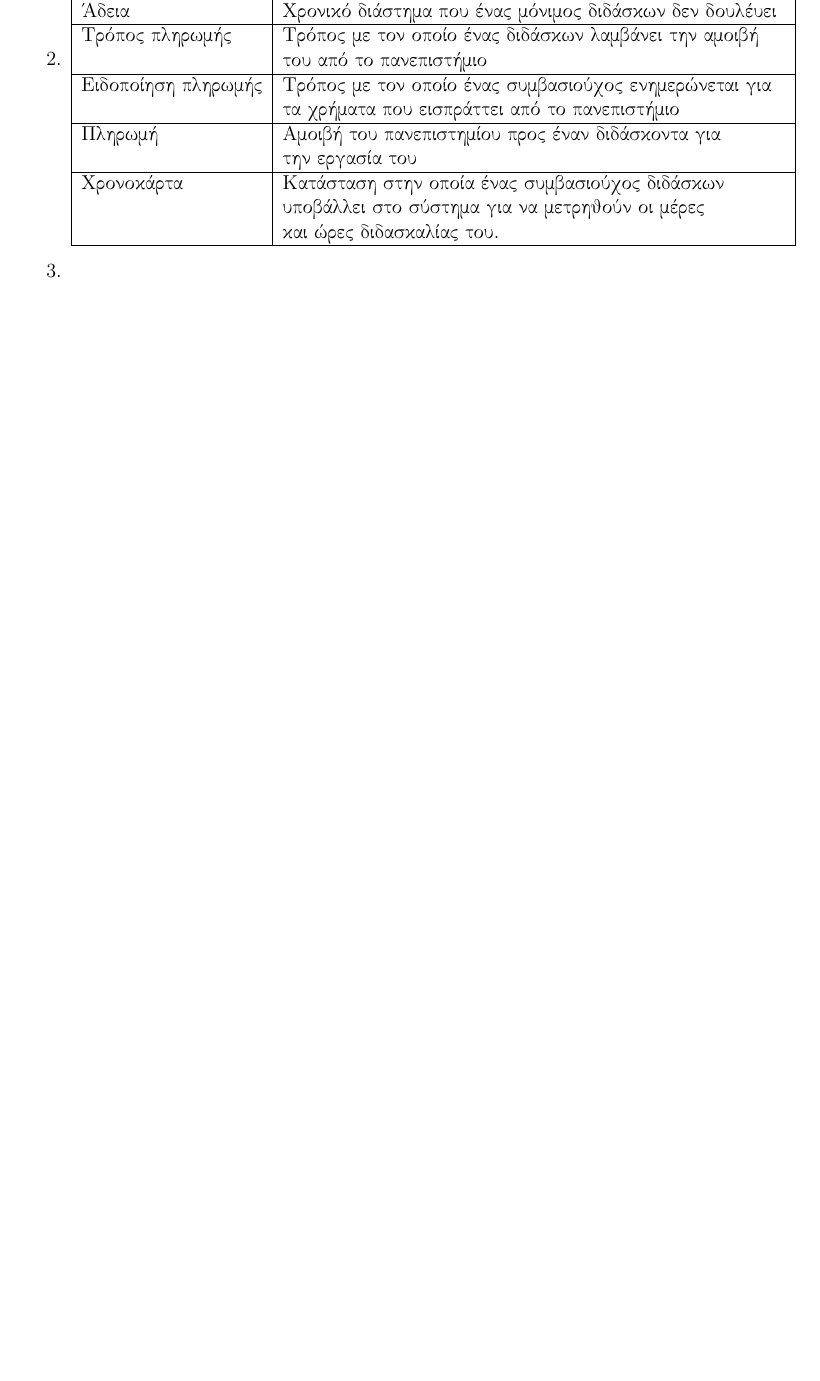
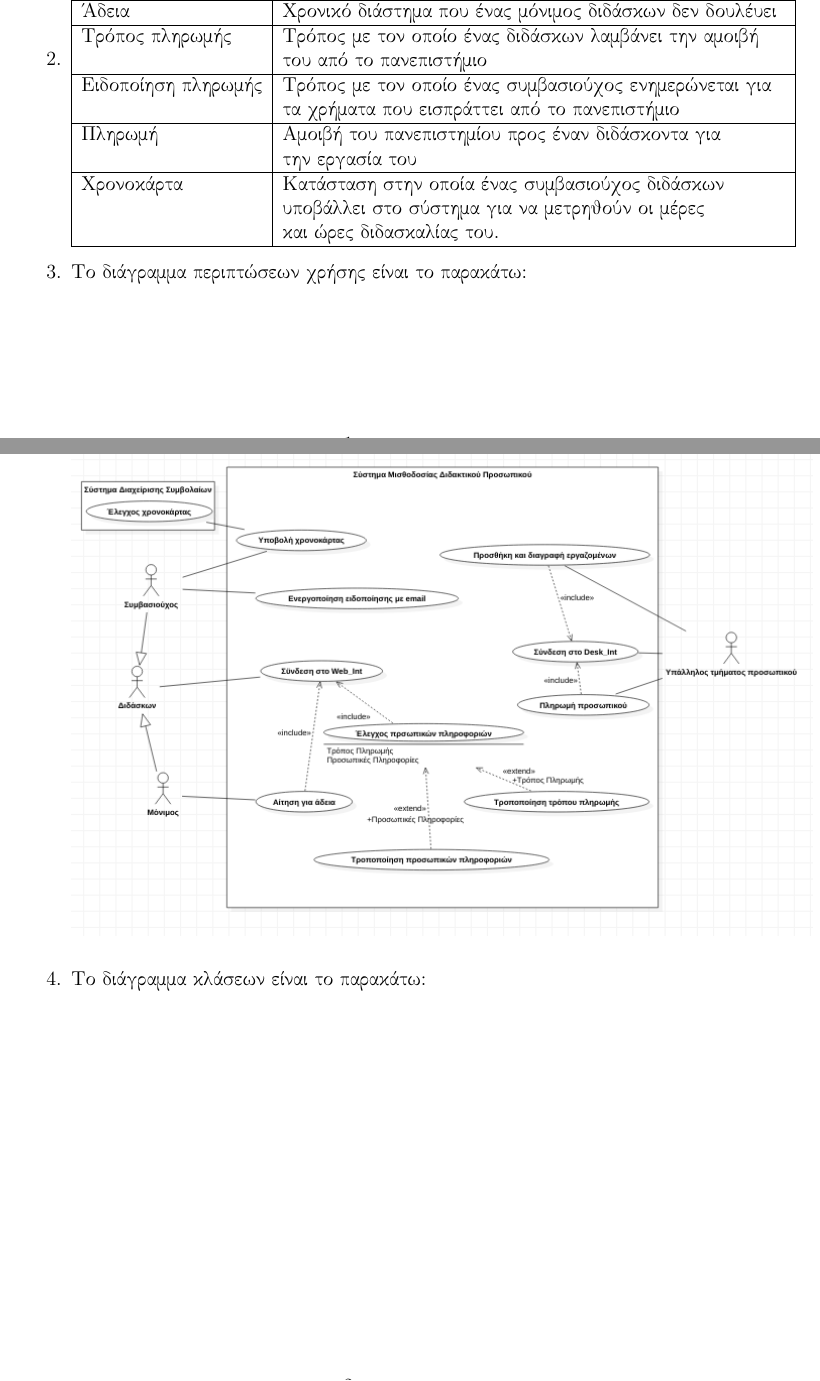
Before and after one commit to NedicNemanja/PayrollSystemAnalysis, a LaTeX document (softdes.tex): part of page 1 of 2 before the commit and two parts of pages 1 and 2 of 5 after it, the two joined at a grey line, cut so that both start at the same text, the shorter picture padded with empty space. Compiled offline with pdfLaTeX.

Commit message:
updated tex

```diff
--- a/softdes.tex
+++ b/softdes.tex
@@ -55,3 +55,11 @@
 \end{tabular}
 
 \item
+Το διάγραμμα περιπτώσεων χρήσης είναι το παρακάτω:\\
+\begin{center}
+\includegraphics[scale=0.6]{use_case}
+\end{center}
+
+\item
+Το διάγραμμα κλάσεων είναι το παρακάτω:\\
+\begin{center}
```
Also changed, not shown: activity.jpg (added), class_diag.png (added), state_diag.jpg (added), use_case.png (added), softdes.tex (12 more changed lines).
